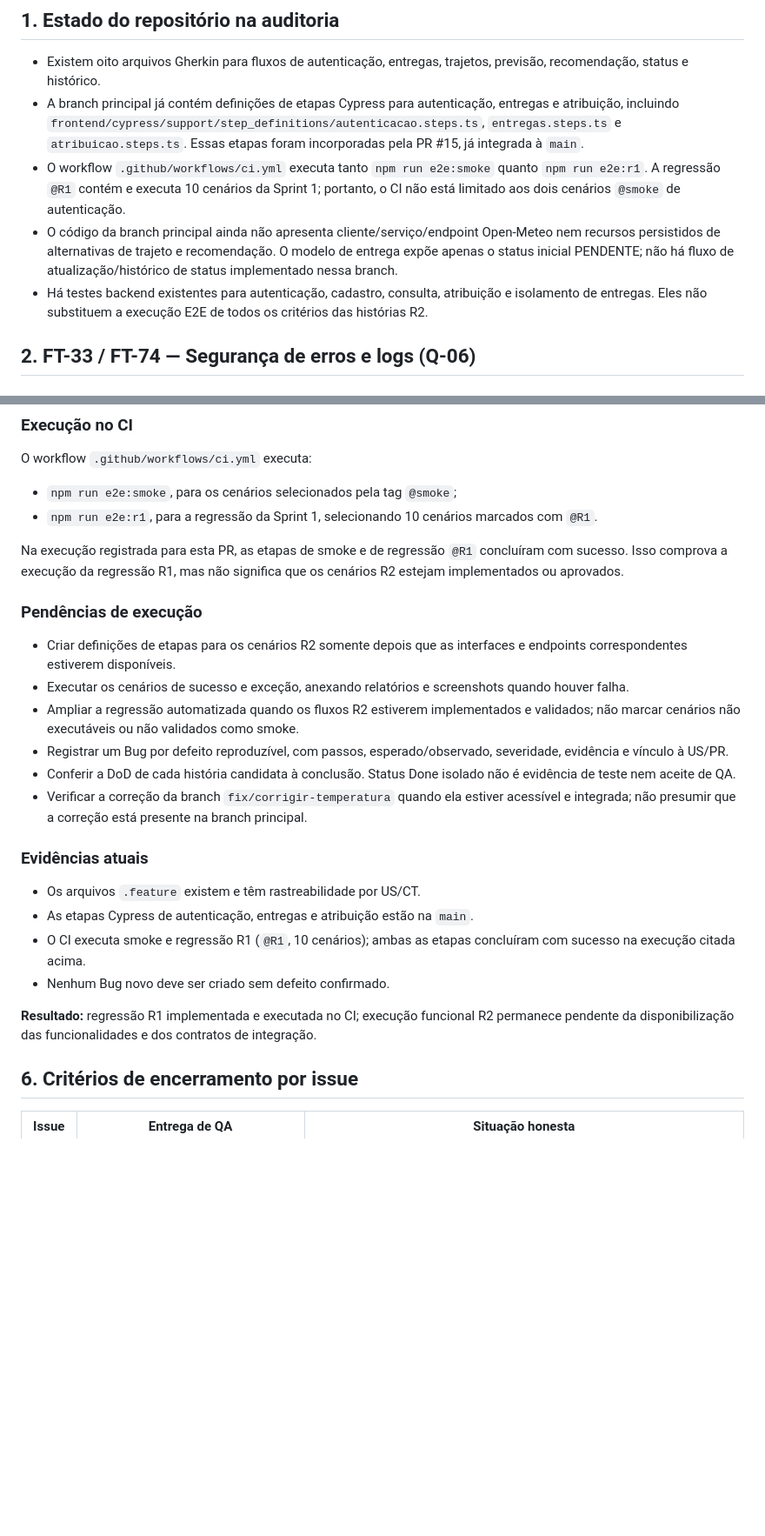
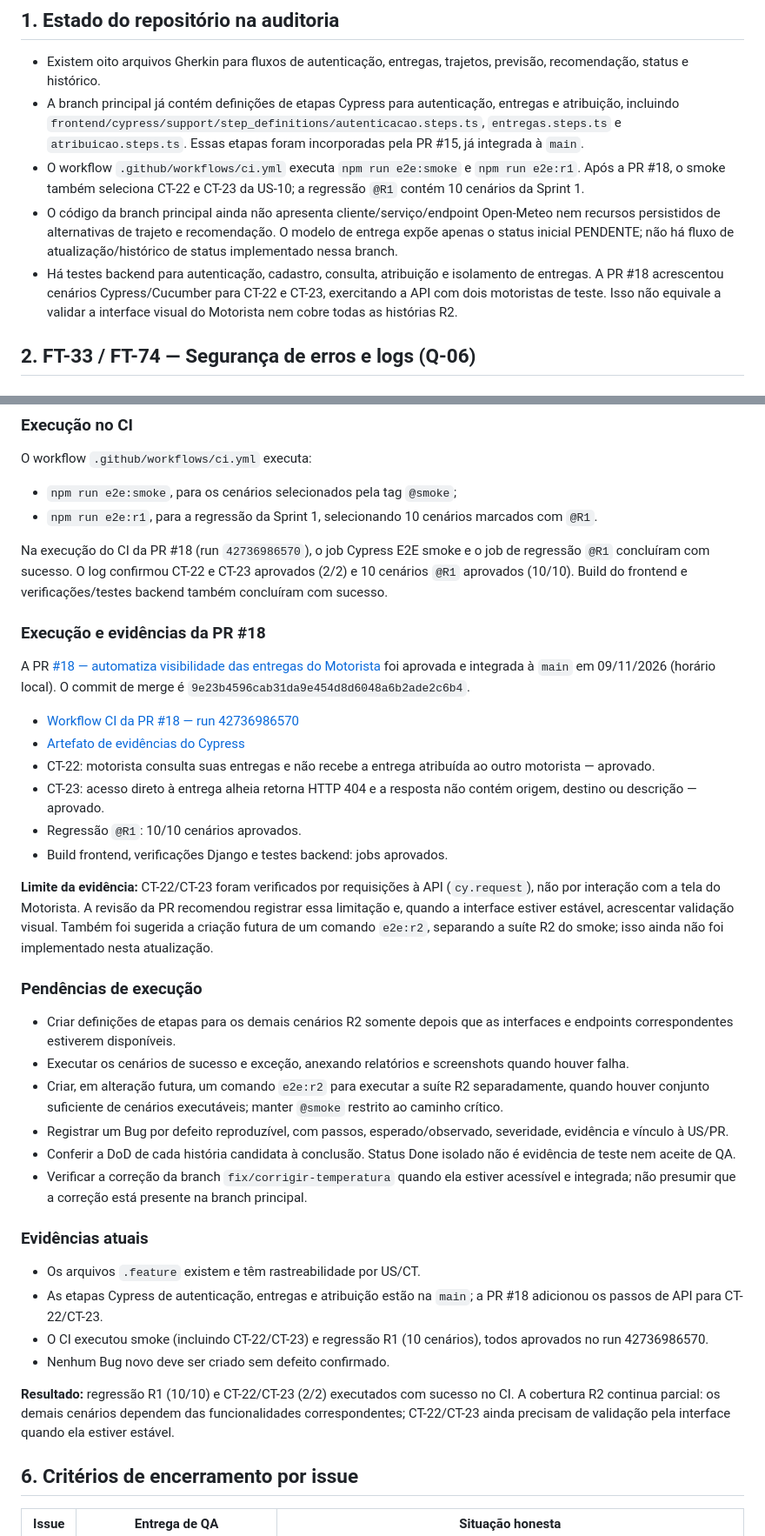
Before and after one commit to moon-byme/feneme-tech, a Markdown page: docs/qa/sprint-2-plano-evidencias.md, 2 parts joined by grey strips. Shown at 87% size. GitHub-like rendering; blank space fills up the shorter version.

Commit message:
docs(qa): registra resultados da PR #18

```diff
--- a/docs/qa/sprint-2-plano-evidencias.md
+++ b/docs/qa/sprint-2-plano-evidencias.md
@@ -11,9 +11,9 @@
 
 - Existem oito arquivos Gherkin para fluxos de autenticação, entregas, trajetos, previsão, recomendação, status e histórico.
 - A branch principal já contém definições de etapas Cypress para autenticação, entregas e atribuição, incluindo `frontend/cypress/support/step_definitions/autenticacao.steps.ts`, `entregas.steps.ts` e `atribuicao.steps.ts`. Essas etapas foram incorporadas pela PR #15, já integrada à `main`.
-- O workflow `.github/workflows/ci.yml` executa tanto `npm run e2e:smoke` quanto `npm run e2e:r1`. A regressão `@R1` contém e executa 10 cenários da Sprint 1; portanto, o CI não está limitado aos dois cenários `@smoke` de autenticação.
+- O workflow `.github/workflows/ci.yml` executa `npm run e2e:smoke` e `npm run e2e:r1`. Após a PR #18, o smoke também seleciona CT-22 e CT-23 da US-10; a regressão `@R1` contém 10 cenários da Sprint 1.
 - O código da branch principal ainda não apresenta cliente/serviço/endpoint Open-Meteo nem recursos persistidos de alternativas de trajeto e recomendação. O modelo de entrega expõe apenas o status inicial PENDENTE; não há fluxo de atualização/histórico de status implementado nessa branch.
-- Há testes backend existentes para autenticação, cadastro, consulta, atribuição e isolamento de entregas. Eles não substituem a execução E2E de todos os critérios das histórias R2.
+- Há testes backend para autenticação, cadastro, consulta, atribuição e isolamento de entregas. A PR #18 acrescentou cenários Cypress/Cucumber para CT-22 e CT-23, exercitando a API com dois motoristas de teste. Isso não equivale a validar a interface visual do Motorista nem cobre todas as histórias R2.
 
 ## 2. FT-33 / FT-74 — Segurança de erros e logs (Q-06)
 
@@ -118,13 +118,26 @@ O workflow `.github/workflows/ci.yml` executa:
 - `npm run e2e:smoke`, para os cenários selecionados pela tag `@smoke`;
 - `npm run e2e:r1`, para a regressão da Sprint 1, selecionando 10 cenários marcados com `@R1`.
 
-Na execução registrada para esta PR, as etapas de smoke e de regressão `@R1` concluíram com sucesso. Isso comprova a execução da regressão R1, mas não significa que os cenários R2 estejam implementados ou aprovados.
+Na execução do CI da PR #18 (run `42736986570`), o job Cypress E2E smoke e o job de regressão `@R1` concluíram com sucesso. O log confirmou CT-22 e CT-23 aprovados (2/2) e 10 cenários `@R1` aprovados (10/10). Build do frontend e verificações/testes backend também concluíram com sucesso.
+
+### Execução e evidências da PR #18
+
+A PR [#18 — automatiza visibilidade das entregas do Motorista](https://github.com/moon-byme/feneme-tech/pull/18) foi aprovada e integrada à `main` em 09/11/2026 (horário local). O commit de merge é `9e23b4596cab31da9e454d8d6048a6b2ade2c6b4`.
+
+- [Workflow CI da PR #18 — run 42736986570](https://github.com/moon-byme/feneme-tech/actions/runs/42736986570)
+- [Artefato de evidências do Cypress](https://github.com/moon-byme/feneme-tech/actions/runs/42736986570/artifacts/13728016161)
+- CT-22: motorista consulta suas entregas e não recebe a entrega atribuída ao outro motorista — aprovado.
+- CT-23: acesso direto à entrega alheia retorna HTTP 404 e a resposta não contém origem, destino ou descrição — aprovado.
+- Regressão `@R1`: 10/10 cenários aprovados.
+- Build frontend, verificações Django e testes backend: jobs aprovados.
+
+**Limite da evidência:** CT-22/CT-23 foram verificados por requisições à API (`cy.request`), não por interação com a tela do Motorista. A revisão da PR recomendou registrar essa limitação e, quando a interface estiver estável, acrescentar validação visual. Também foi sugerida a criação futura de um comando `e2e:r2`, separando a suíte R2 do smoke; isso ainda não foi implementado nesta atualização.
 
 ### Pendências de execução
 
-- Criar definições de etapas para os cenários R2 somente depois que as interfaces e endpoints correspondentes estiverem disponíveis.
+- Criar definições de etapas para os demais cenários R2 somente depois que as interfaces e endpoints correspondentes estiverem disponíveis.
 - Executar os cenários de sucesso e exceção, anexando relatórios e screenshots quando houver falha.
-- Ampliar a regressão automatizada quando os fluxos R2 estiverem implementados e validados; não marcar cenários não executáveis ou não validados como smoke.
+- Criar, em alteração futura, um comando `e2e:r2` para executar a suíte R2 separadamente, quando houver conjunto suficiente de cenários executáveis; manter `@smoke` restrito ao caminho crítico.
 - Registrar um Bug por defeito reproduzível, com passos, esperado/observado, severidade, evidência e vínculo à US/PR.
 - Conferir a DoD de cada história candidata à conclusão. Status Done isolado não é evidência de teste nem aceite de QA.
 - Verificar a correção da branch `fix/corrigir-temperatura` quando ela estiver acessível e integrada; não presumir que a correção está presente na branch principal.
@@ -132,11 +145,11 @@ Na execução registrada para esta PR, as etapas de smoke e de regressão `@R1`
 ### Evidências atuais
 
 - Os arquivos `.feature` existem e têm rastreabilidade por US/CT.
-- As etapas Cypress de autenticação, entregas e atribuição estão na `main`.
-- O CI executa smoke e regressão R1 (`@R1`, 10 cenários); ambas as etapas concluíram com sucesso na execução citada acima.
+- As etapas Cypress de autenticação, entregas e atribuição estão na `main`; a PR #18 adicionou os passos de API para CT-22/CT-23.
+- O CI executou smoke (incluindo CT-22/CT-23) e regressão R1 (10 cenários), todos aprovados no run 42736986570.
 - Nenhum Bug novo deve ser criado sem defeito confirmado.
 
-**Resultado:** regressão R1 implementada e executada no CI; execução funcional R2 permanece pendente da disponibilização das funcionalidades e dos contratos de integração.
+**Resultado:** regressão R1 (10/10) e CT-22/CT-23 (2/2) executados com sucesso no CI. A cobertura R2 continua parcial: os demais cenários dependem das funcionalidades correspondentes; CT-22/CT-23 ainda precisam de validação pela interface quando ela estiver estável.
 
 ## 6. Critérios de encerramento por issue
 
```
Also changed, not shown: other parts of docs/qa/sprint-2-plano-evidencias.md (+2 -2 lines).
